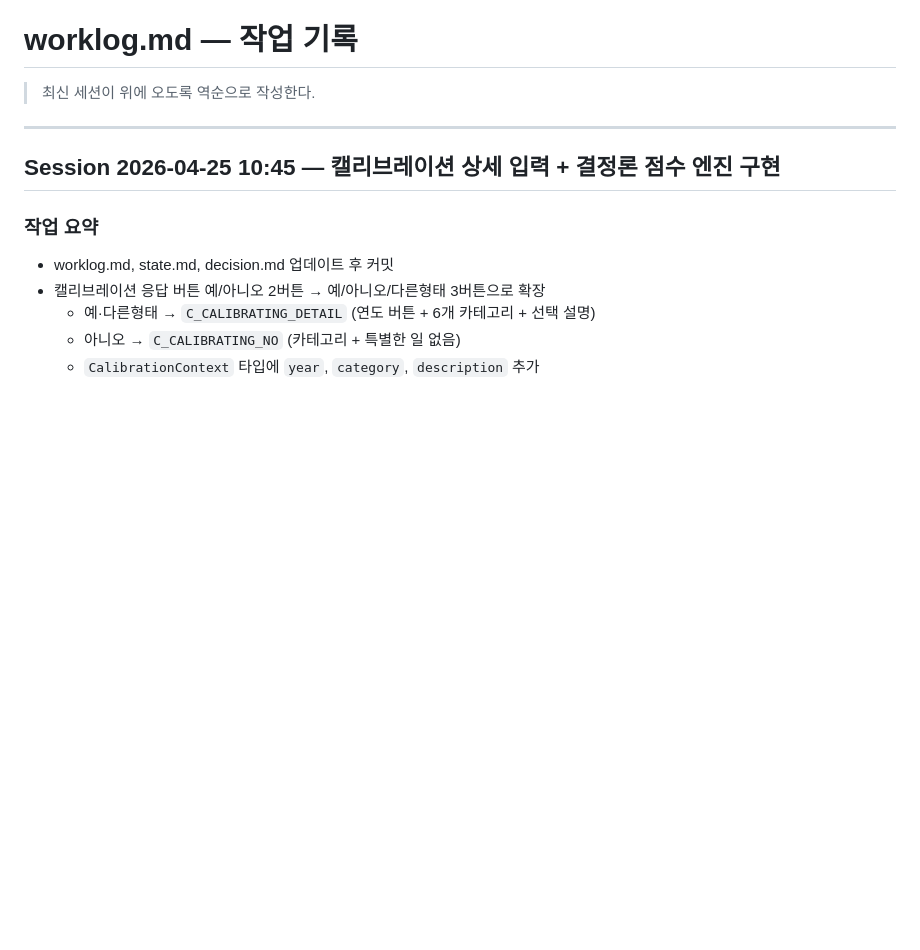
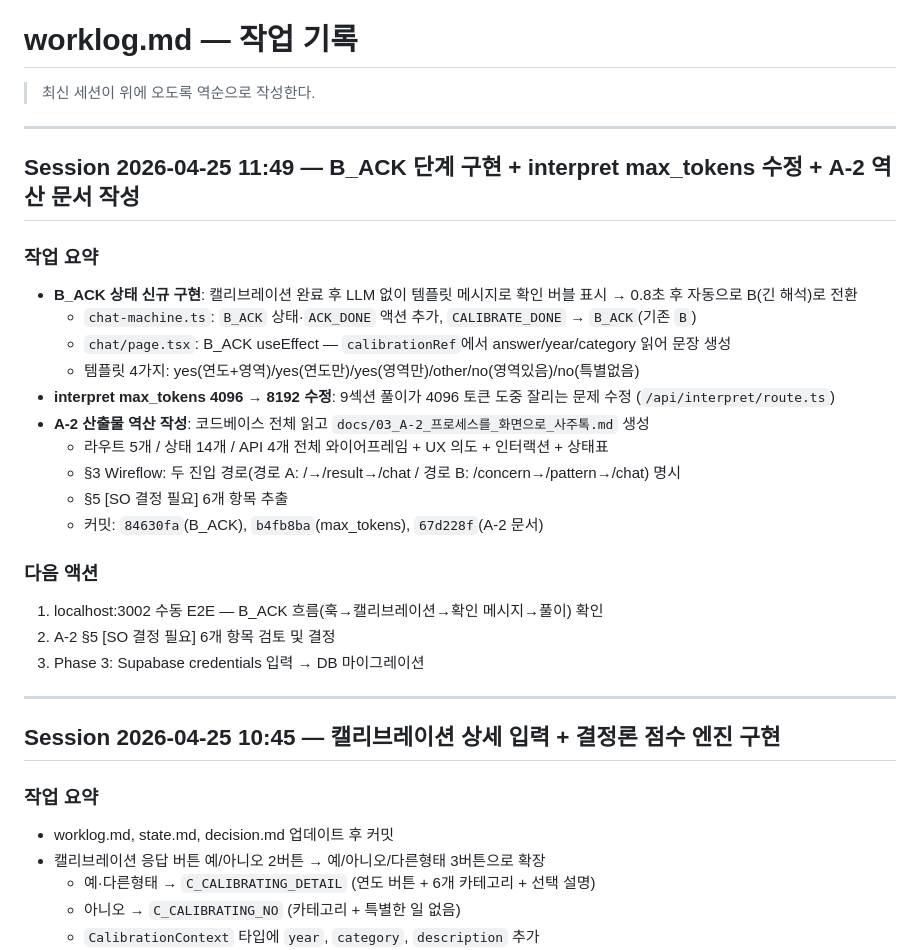
Before and after one commit to eugene-eee-hongkyu/four-pillars, a Markdown page: .harness/worklog.md, the part around the change. Rendered like a GitHub page; blank space fills up the shorter version.

Commit message:
worklog: 2026-04-25 세션 기록

```diff
--- a/.harness/worklog.md
+++ b/.harness/worklog.md
@@ -1,6 +1,27 @@
 # worklog.md — 작업 기록
 
 > 최신 세션이 위에 오도록 역순으로 작성한다.
+
+---
+
+## Session 2026-04-25 11:49 — B_ACK 단계 구현 + interpret max_tokens 수정 + A-2 역산 문서 작성
+
+### 작업 요약
+- **B_ACK 상태 신규 구현**: 캘리브레이션 완료 후 LLM 없이 템플릿 메시지로 확인 버블 표시 → 0.8초 후 자동으로 B(긴 해석)로 전환
+  - `chat-machine.ts`: `B_ACK` 상태·`ACK_DONE` 액션 추가, `CALIBRATE_DONE` → `B_ACK`(기존 `B`)
+  - `chat/page.tsx`: B_ACK useEffect — `calibrationRef`에서 answer/year/category 읽어 문장 생성
+  - 템플릿 4가지: yes(연도+영역)/yes(연도만)/yes(영역만)/other/no(영역있음)/no(특별없음)
+- **interpret max_tokens 4096 → 8192 수정**: 9섹션 풀이가 4096 토큰 도중 잘리는 문제 수정 (`/api/interpret/route.ts`)
+- **A-2 산출물 역산 작성**: 코드베이스 전체 읽고 `docs/03_A-2_프로세스를_화면으로_사주톡.md` 생성
+  - 라우트 5개 / 상태 14개 / API 4개 전체 와이어프레임 + UX 의도 + 인터랙션 + 상태표
+  - §3 Wireflow: 두 진입 경로(경로 A: /→/result→/chat / 경로 B: /concern→/pattern→/chat) 명시
+  - §5 [SO 결정 필요] 6개 항목 추출
+  - 커밋: `84630fa`(B_ACK), `b4fb8ba`(max_tokens), `67d228f`(A-2 문서)
+
+### 다음 액션
+1. localhost:3002 수동 E2E — B_ACK 흐름(훅→캘리브레이션→확인 메시지→풀이) 확인
+2. A-2 §5 [SO 결정 필요] 6개 항목 검토 및 결정
+3. Phase 3: Supabase credentials 입력 → DB 마이그레이션
 
 ---
 
```
Also changed, not shown: .harness/state.md (+15 -10 lines).
